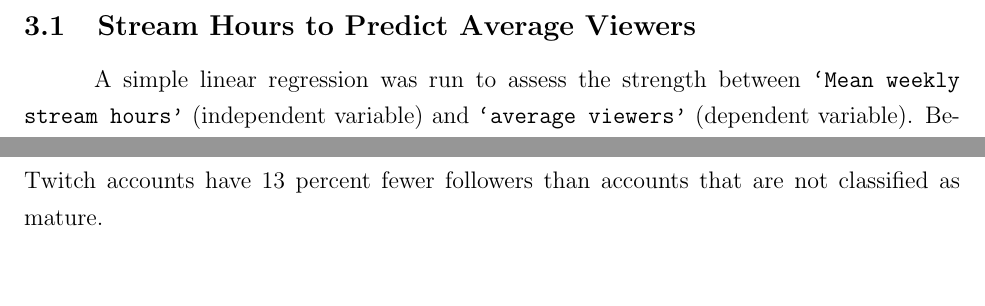
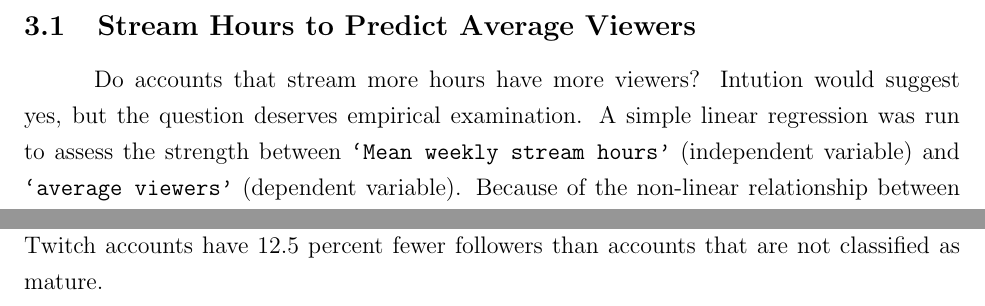
Before and after one commit to matthewacarson/Stat_Crunch_Competition, a LaTeX document (LaTeX_report/final_report.tex): two parts of pages 7 and 10 of 16 before the commit and two parts of pages 7 and 10 of 17 after it, joined at a grey line, cut so that both start at the same text, the shorter picture padded with empty space. Compiled offline with pdfLaTeX.

Commit message:
Auto commit

```diff
--- a/LaTeX_report/final_report.tex
+++ b/LaTeX_report/final_report.tex
@@ -133,7 +133,7 @@ Because the relationships between the variables were not linear, it was difficul
 
 \subsection{Stream Hours to Predict Average Viewers}\
 
-A simple linear regression was run to assess the strength between \texttt{`Mean weekly stream hours’} (independent variable) and \texttt{`average viewers’} (dependent variable). Because of the non-linear relationship between the variables, the residuals were highly non-normal. A inverse (reciprocal) transformation of \texttt{`Average viewers’} was performed to correct for non-normality of the residuals. The transformation greatly improved the distribution of the residuals, making them nearly normal. The transformation could not correct for heteroskedasticity, but this is not an issue since inference is not being conducted.
+Do accounts that stream more hours have more viewers? Intution would suggest yes, but the question deserves empirical examination. A simple linear regression was run to assess the strength between \texttt{`Mean weekly stream hours’} (independent variable) and \texttt{`average viewers’} (dependent variable). Because of the non-linear relationship between the variables, the residuals were highly non-normal. A inverse (reciprocal) transformation of \texttt{`Average viewers’} was performed to correct for non-normality of the residuals. The transformation greatly improved the distribution of the residuals, making them nearly normal. The transformation could not correct for heteroskedasticity, but this is not an issue since inference is not being conducted.
 
 \subsubsection{Model Specification}
 
@@ -216,7 +217,7 @@ How much does the difference in watch time explain the difference in the number
 
 \subsubsection{Model Specificiation}\
 
-Since \texttt{`Followers'} is highly skewed, the log of \texttt{`Followers'} was taken. A difference in means of the log followers was calculated. The difference in log means (-0.13351611) is exponentiated to get the ratio (0.875) between the two means (Equation \ref{eq:log_means_followers_mature}). Thus, Mature Twitch accounts have 13 percent fewer followers than accounts that are not classified as mature.
+Since \texttt{`Followers'} is highly skewed, the log of \texttt{`Followers'} was taken. A difference in means of the log followers was calculated. The difference in log means (-0.13351611) is exponentiated to get the ratio (0.875) between the two means (Equation \ref{eq:log_means_followers_mature}). Thus, mature Twitch accounts have 12.5 percent fewer followers than accounts that are not classified as mature.
 
 \begin{equation}
 \begin{aligned}
```
Also changed, not shown: LaTeX_report/final_report.tex (1 more changed lines).
